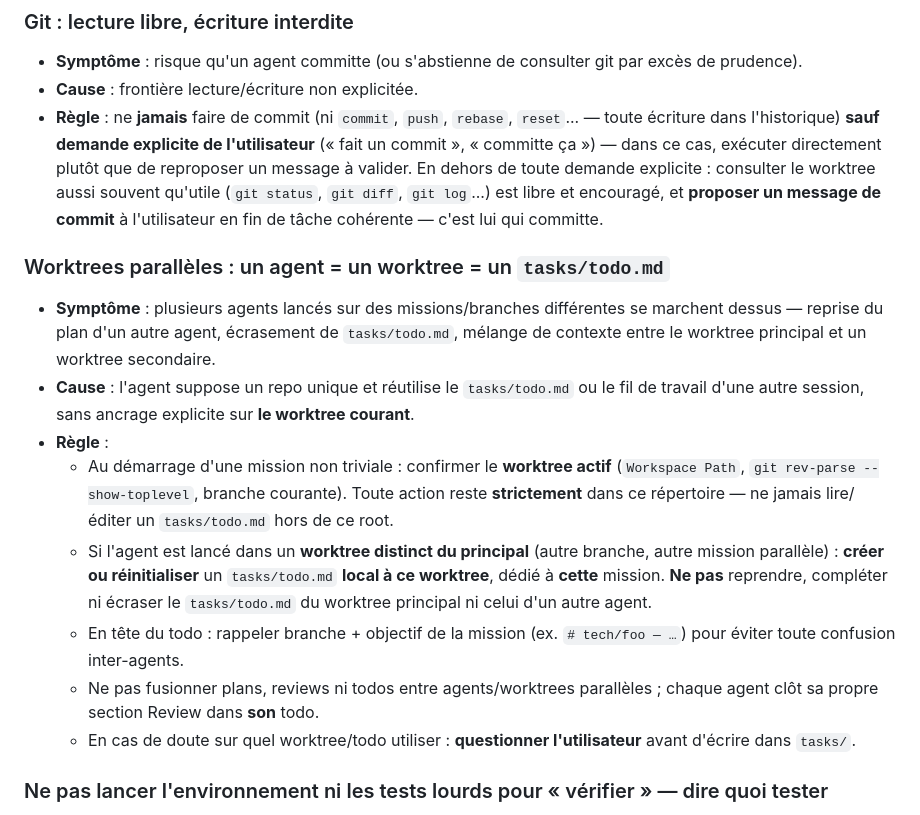
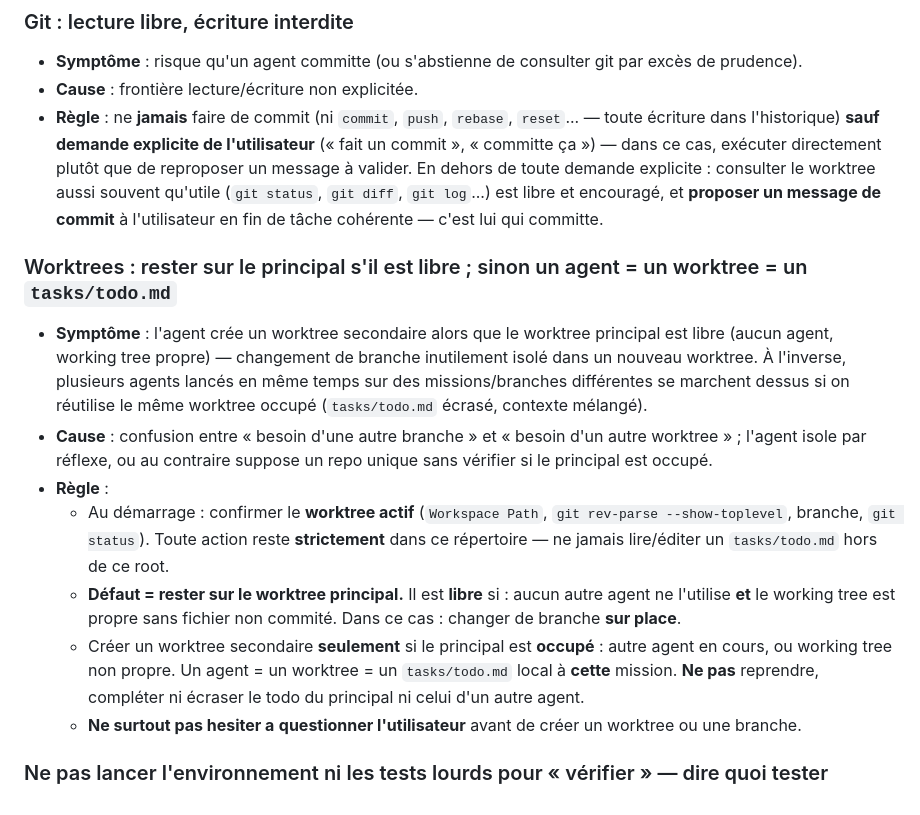
Before and after one commit to Hexa-Da/config-cursor, a Markdown page: tasks/lessons.md, the part around the change. GitHub-like rendering.

```diff
--- a/tasks/lessons.md
+++ b/tasks/lessons.md
@@ -24,18 +24,15 @@
 
 
 
+### Worktrees : rester sur le principal s'il est libre ; sinon un agent = un worktree = un `tasks/todo.md`
 
-### Worktrees parallèles : un agent = un worktree = un `tasks/todo.md`
-
-- **Symptôme** : plusieurs agents lancés sur des missions/branches différentes se marchent dessus — reprise du plan d'un autre agent, écrasement de `tasks/todo.md`, mélange de contexte entre le worktree principal et un worktree secondaire.
-- **Cause** : l'agent suppose un repo unique et réutilise le `tasks/todo.md` ou le fil de travail d'une autre session, sans ancrage explicite sur **le worktree courant**.
+- **Symptôme** : l'agent crée un worktree secondaire alors que le worktree principal est libre (aucun agent, working tree propre) — changement de branche inutilement isolé dans un nouveau worktree. À l'inverse, plusieurs agents lancés en même temps sur des missions/branches différentes se marchent dessus si on réutilise le même worktree occupé (`tasks/todo.md` écrasé, contexte mélangé).
+- **Cause** : confusion entre « besoin d'une autre branche » et « besoin d'un autre worktree » ; l'agent isole par réflexe, ou au contraire suppose un repo unique sans vérifier si le principal est occupé.
 - **Règle** :
-  - Au démarrage d'une mission non triviale : confirmer le **worktree actif** (`Workspace Path`, `git rev-parse --show-toplevel`, branche courante). Toute action reste **strictement** dans ce répertoire — ne jamais lire/éditer un `tasks/todo.md` hors de ce root.
-  - Si l'agent est lancé dans un **worktree distinct du principal** (autre branche, autre mission parallèle) : **créer ou réinitialiser** un `tasks/todo.md` **local à ce worktree**, dédié à **cette** mission. **Ne pas** reprendre, compléter ni écraser le `tasks/todo.md` du worktree principal ni celui d'un autre agent.
-  - En tête du todo : rappeler branche + objectif de la mission (ex. `# tech/foo — …`) pour éviter toute confusion inter-agents.
-  - Ne pas fusionner plans, reviews ni todos entre agents/worktrees parallèles ; chaque agent clôt sa propre section Review dans **son** todo.
-  - En cas de doute sur quel worktree/todo utiliser : **questionner l'utilisateur** avant d'écrire dans `tasks/`.
-
+  - Au démarrage : confirmer le **worktree actif** (`Workspace Path`, `git rev-parse --show-toplevel`, branche, `git status`). Toute action reste **strictement** dans ce répertoire — ne jamais lire/éditer un `tasks/todo.md` hors de ce root.
+  - **Défaut = rester sur le worktree principal.** Il est **libre** si : aucun autre agent ne l'utilise **et** le working tree est propre sans fichier non commité. Dans ce cas : changer de branche **sur place**.
+  - Créer un worktree secondaire **seulement** si le principal est **occupé** : autre agent en cours, ou working tree non propre.  Un agent = un worktree = un `tasks/todo.md` local à **cette** mission. **Ne pas** reprendre, compléter ni écraser le todo du principal ni celui d'un autre agent.
+  - **Ne surtout pas hesiter a** **questionner l'utilisateur** avant de créer un worktree ou une branche.
 
 
 
```
Also changed, not shown: 1 other file.
